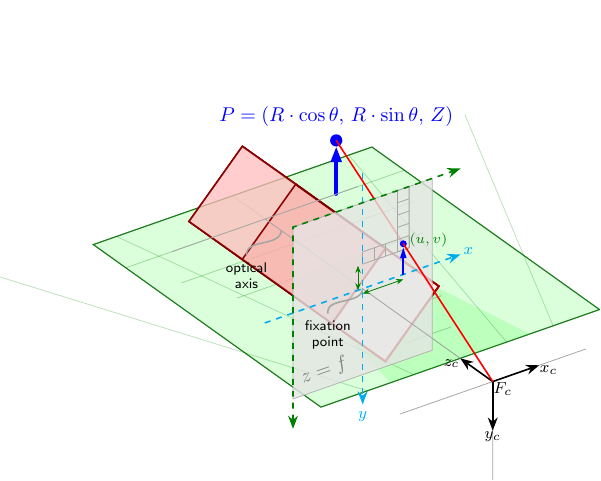
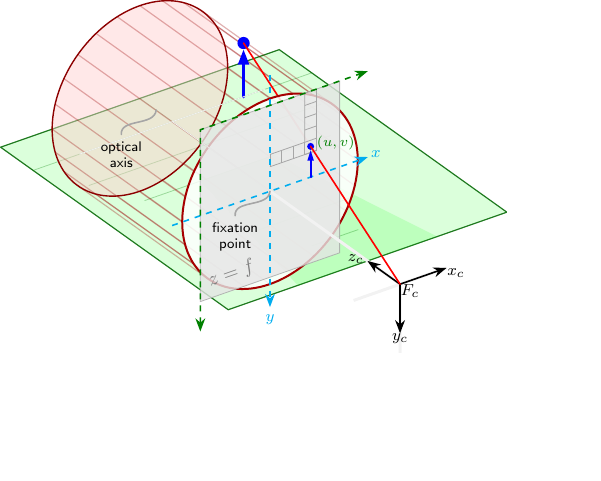
Before and after one commit to laurentperrinet/ActiveVisionBenchmark, a LaTeX figure (paper/fig_scenario.tex): the whole page, the shorter picture padded with empty space. Compiled offline with pdfLaTeX.

Commit message:
Refine scenario figure layering and cylinder
Update `fig_scenario.tex` to improve clarity and depth cues in the scene: add an explicit foreground layer for callouts, simplify the depth guide grid, and redraw the tunnel as a true circular cylinder with longitudinal generators. It also tweaks axis styling/label placement and moves annotation positions to avoid visual overlap. `fig_scenario.pdf` is regenerated from these figure changes.

```diff
--- a/paper/fig_scenario.tex
+++ b/paper/fig_scenario.tex
@@ -69,26 +70,25 @@
     % ----------------------------------------------------------------
     % RED CYLINDER  –  tunnel aligned with optical axis (y direction)
     % ----------------------------------------------------------------
-    \def\CyNear{3.3}  \def\CyFar{7.7}  \def\Cr{1.15}
-    \coordinate (Fxp) at (\Cr,\CyNear,0);
-    \coordinate (Fxn) at (-\Cr,\CyNear,0);
-    \coordinate (Fzp) at (0,\CyNear,\Cr);
-    \coordinate (Fzn) at (0,\CyNear,-\Cr);
-    \coordinate (Bxp) at (\Cr,\CyFar,0);
-    \coordinate (Bxn) at (-\Cr,\CyFar,0);
-    \coordinate (Bzp) at (0,\CyFar,\Cr);
-    \coordinate (Bzn) at (0,\CyFar,-\Cr);
+    \def\CyNear{4.0}  \def\CyFar{8.0}  \def\Cr{1.89}
+        \begin{scope}[on background layer]
+            % Back circular rim (true circular cross-section in x-z at y=CyFar)
+            \path [fill=red!20!white, fill opacity=0.45, draw=red!55!black, line width=0.7pt]
+                plot [variable=\t, domain=0:359, samples=120]
+                ({\Cr*cos(\t)},{\CyFar},{\Cr*sin(\t)}) -- cycle;
 
-    \begin{scope}[on background layer]
-      \path [cylinder body, fill=red!30!white] (Fxp) -- (Bxp) -- (Bzp) -- (Fzp) -- cycle;
-      \path [cylinder body, fill=red!25!white] (Fzp) -- (Bzp) -- (Bxn) -- (Fxn) -- cycle;
-      \path [cylinder body, fill=red!35!white] (Fxn) -- (Bxn) -- (Bzn) -- (Fzn) -- cycle;
-      \path [cylinder body, fill=red!45!white] (Fzn) -- (Bzn) -- (Bxp) -- (Fxp) -- cycle;
-      \path [fill=red!20!white, fill opacity=0.45, draw=red!55!black, line width=0.7pt]
-          (Bxp) -- (Bzp) -- (Bxn) -- (Bzn) -- cycle;
+            % Longitudinal generators to reveal the cylindrical surface
+            \foreach \ang in {0,15,...,345} {
+                \draw [red!60!black, opacity=0.30, line width=0.6pt]
+                    ({\Cr*cos(\ang)},{\CyNear},{\Cr*sin(\ang)}) --
+                    ({\Cr*cos(\ang)},{\CyFar},{\Cr*sin(\ang)});
+            }
         \end{scope}
+
+        % Front circular opening
         \path [fill=white, fill opacity=0.82, draw=red!65!black, line width=1pt]
-        (Fxp) -- (Fzp) -- (Fxn) -- (Fzn) -- cycle;
+            plot [variable=\t, domain=0:359, samples=120]
+            ({\Cr*cos(\t)},{\CyNear},{\Cr*sin(\t)}) -- cycle;
 
     % ----------------------------------------------------------------
     % CAMERA / IMAGE-PLANE CONTENT  (from original draft, unchanged)
@@ -152,13 +152,14 @@
           ($($1.75*($(s2)-(0,4,0)$)$)+(0,7,0)$) --
           ++($1.75*($(r2)-(s2)$)$)
           node (d2)
-              [label={[label distance=-50pt]above:
-                  {$P=(R\cdot\cos\theta,\,R\cdot\sin\theta,\,Z)$}}] {};
+            %   [label={[label distance=-22pt] above right:
+            %       {$P=(R\cdot\cos\theta,\,R\cdot\sin\theta,\,Z)$}}]
+                   {};
     }
 
     % u, v image vectors
-    \draw [my vectors] (0,4,.1) -- ($(s2)+(0,0,.1)$);
-    \draw [my vectors] (-.1,4,0) -- ($(q2)-(s2)+(-.1,4,0)$);
+    % \draw [my vectors] (0,4,.1) -- ($(s2)+(0,0,.1)$);
+    % \draw [my vectors] (-.1,4,0) -- ($(q2)-(s2)+(-.1,4,0)$);
 
     % Optical ray in world space
     \draw [my red] (o) -- (d1.center);
```
Also changed, not shown: paper/fig_scenario.pdf, paper/fig_scenario.tex (25 more changed lines). Lines whose indentation alone changed are shown as unchanged.
